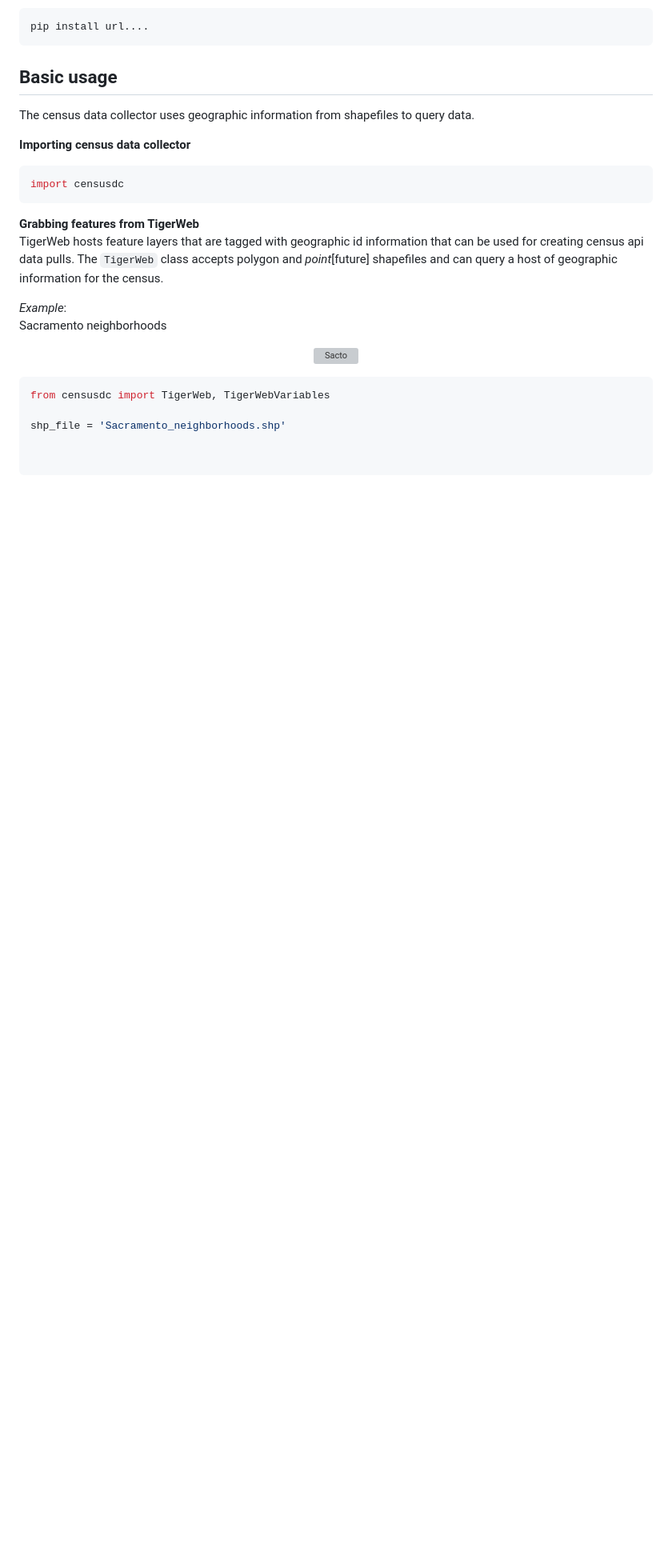
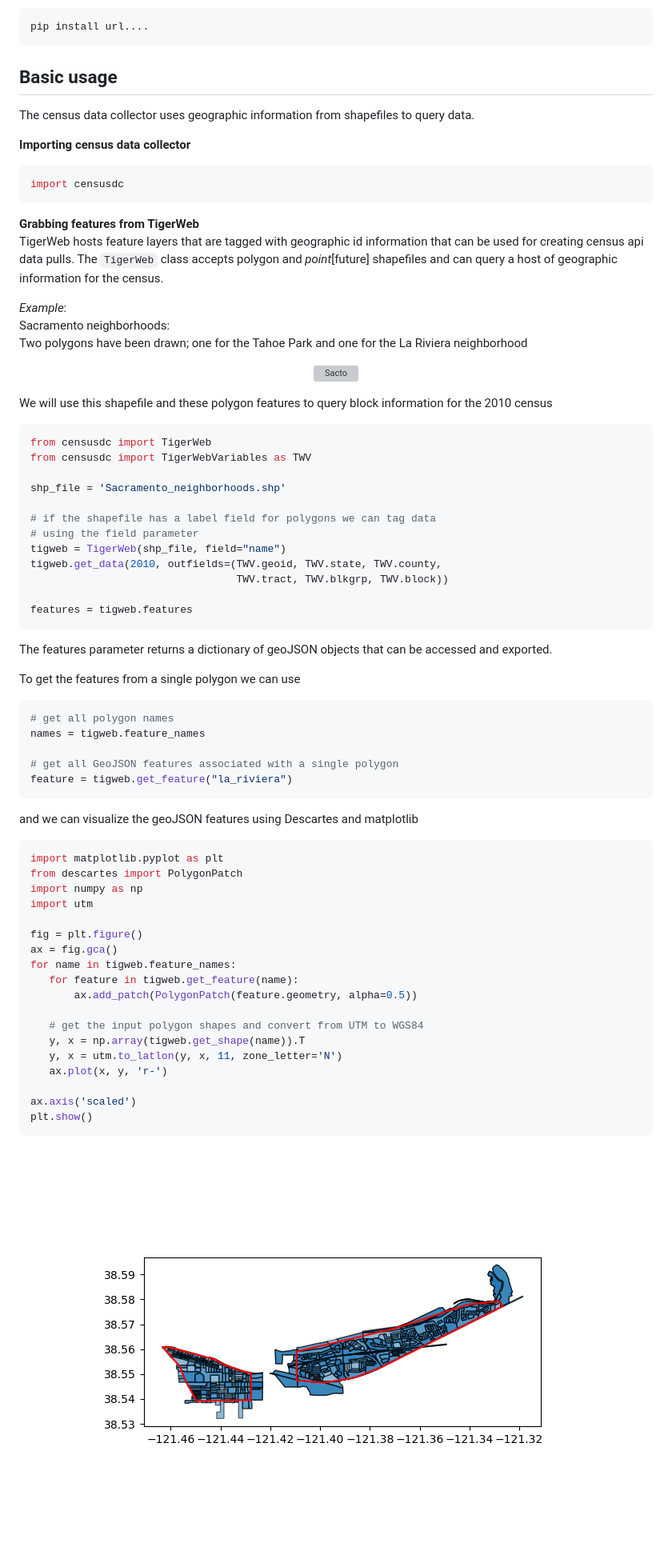
Before and after one commit to jlarsen-usgs/census-data-collector, a Markdown page: README.md, the part around one of its changes. Shown at 80% size. Rendered like a GitHub page; pictures changed too: data/Tigerweb_example.png (added); blank space fills up the shorter version; grey boxes are pictures that could not be loaded.

Commit message:
Updating the README.md for basic instructions during development

````diff
--- a/README.md
+++ b/README.md
@@ -36,5 +36,7 @@ accepts polygon and *point*[future] shapefiles and can query a host of
 geographic information for the census.
 
 _Example_:
-Sacramento neighborhoods
+Sacramento neighborhoods:
+Two polygons have been drawn; one for the Tahoe Park and one for the La Riviera
+ neighborhood
 <p align="center">
@@ -42,9 +44,53 @@ Sacramento neighborhoods
 </p>
 
+We will use this shapefile and these polygon features to query block
+information for the 2010 census
 ```python
-from censusdc import TigerWeb, TigerWebVariables
+from censusdc import TigerWeb
+from censusdc import TigerWebVariables as TWV
 
 shp_file = 'Sacramento_neighborhoods.shp'
 
+# if the shapefile has a label field for polygons we can tag data
+# using the field parameter
+tigweb = TigerWeb(shp_file, field="name")
+tigweb.get_data(2010, outfields=(TWV.geoid, TWV.state, TWV.county,
+                                 TWV.tract, TWV.blkgrp, TWV.block))
 
+features = tigweb.features
 ```
+The features parameter returns a dictionary of geoJSON objects that can be
+accessed and exported.
+
+To get the features from a single polygon we can use
+```python
+# get all polygon names
+names = tigweb.feature_names
+
+# get all GeoJSON features associated with a single polygon
+feature = tigweb.get_feature("la_riviera")
+```
+ and we can visualize the geoJSON features using Descartes and matplotlib
+ ```python
+import matplotlib.pyplot as plt
+from descartes import PolygonPatch
+import numpy as np
+import utm
+
+fig = plt.figure()
+ax = fig.gca()
+for name in tigweb.feature_names:
+    for feature in tigweb.get_feature(name):
+        ax.add_patch(PolygonPatch(feature.geometry, alpha=0.5))
+
+    # get the input polygon shapes and convert from UTM to WGS84
+    y, x = np.array(tigweb.get_shape(name)).T
+    y, x = utm.to_latlon(y, x, 11, zone_letter='N')
+    ax.plot(x, y, 'r-')
+
+ax.axis('scaled')
+plt.show()
+```
+<p align="center">
+  <img src="https://raw.githubusercontent.com/jlarsen-usgs/census-data-collector/master/data/Tigerweb_example.png" alt="TigerWeb"/>
+</p>
````
Also changed, not shown: other parts of README.md (+1 -1 lines), 1 other file.
